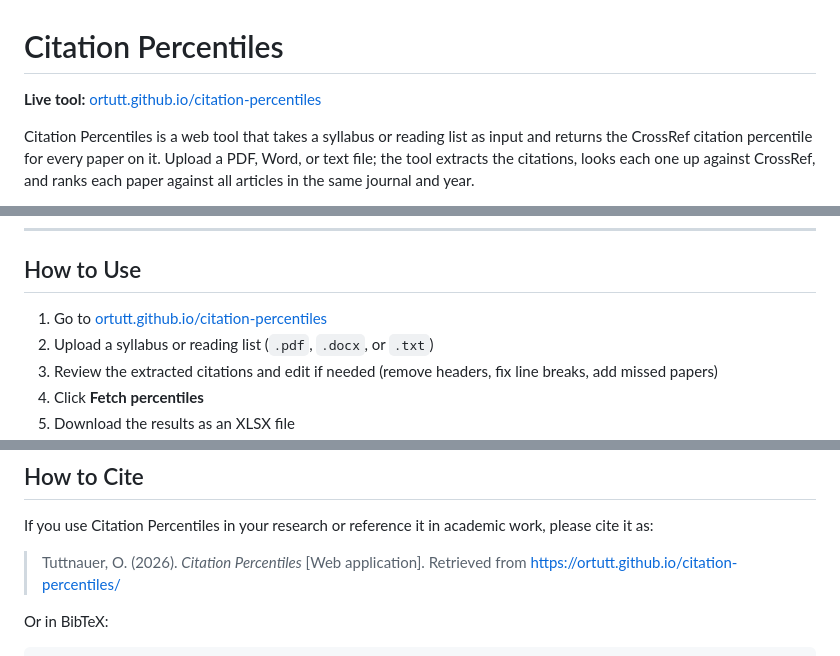
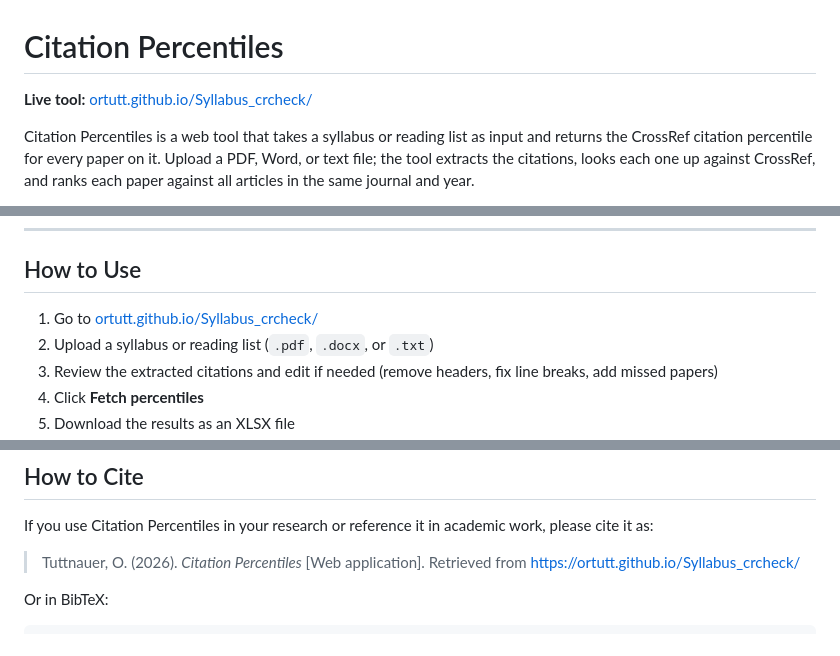
Before and after one commit to ortutt/Syllabus_crcheck, a Markdown page: README.md, 3 parts joined by grey strips. GitHub-like rendering.

Commit message:
Update README.md
Updated web address of the tool

```diff
--- a/README.md
+++ b/README.md
@@ -1,6 +1,6 @@
 # Citation Percentiles
 
-**Live tool:** [ortutt.github.io/citation-percentiles](https://ortutt.github.io/citation-percentiles/)
+**Live tool:** [ortutt.github.io/Syllabus_crcheck/](https://ortutt.github.io/Syllabus_crcheck/)
 
 Citation Percentiles is a web tool that takes a syllabus or reading list as input and returns the CrossRef citation percentile for every paper on it. Upload a PDF, Word, or text file; the tool extracts the citations, looks each one up against CrossRef, and ranks each paper against all articles in the same journal and year.
 
@@ -34,7 +34,7 @@ The CrossRef API is free and open. No API key is required. All processing happen
 
 ## How to Use
 
-1. Go to [ortutt.github.io/citation-percentiles](https://ortutt.github.io/citation-percentiles/)
+1. Go to [ortutt.github.io/Syllabus_crcheck/](https://ortutt.github.io/Syllabus_crcheck/)
 2. Upload a syllabus or reading list (`.pdf`, `.docx`, or `.txt`)
 3. Review the extracted citations and edit if needed (remove headers, fix line breaks, add missed papers)
 4. Click **Fetch percentiles**
@@ -58,7 +58,7 @@ Each row in the results table shows the matched CrossRef title underneath the in
 
 If you use Citation Percentiles in your research or reference it in academic work, please cite it as:
 
-> Tuttnauer, O. (2026). *Citation Percentiles* [Web application]. Retrieved from https://ortutt.github.io/citation-percentiles/
+> Tuttnauer, O. (2026). *Citation Percentiles* [Web application]. Retrieved from https://ortutt.github.io/Syllabus_crcheck/
 
 Or in BibTeX:
 
```
